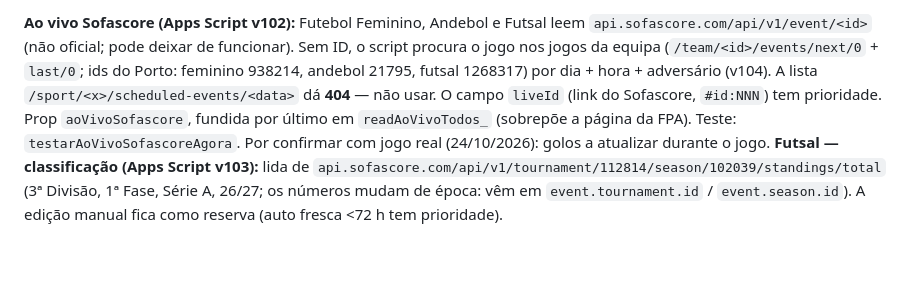
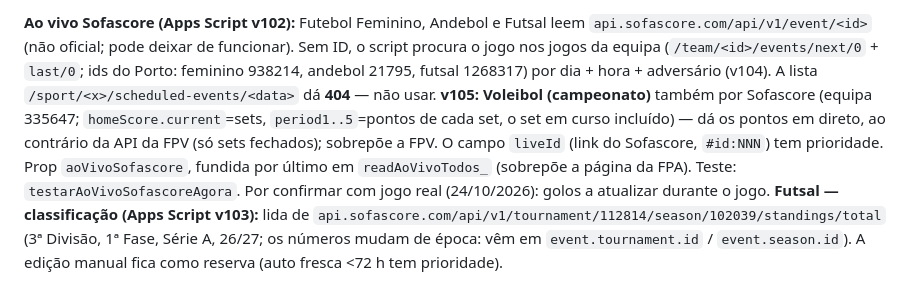
Before and after one commit to Fernando261086/dragaostats-site, a Markdown page: CLAUDE.md, the part around the change. Drawn GitHub-style; blank space fills up the shorter version.

Commit message:
docs: voleibol por Sofascore (v105)
Co-Authored-By: Claude Sonnet 5.5 <noreply@anthropic.com>
Claude-Session: https://claude.ai/code/session_012RexmAJbnzmbcGE4TYxjgz

```diff
--- a/CLAUDE.md
+++ b/CLAUDE.md
@@ -105,7 +105,7 @@ lateral no telemóvel); no modo edição verificar sempre overflow horizontal a
 **Ao vivo Sofascore (Apps Script v102):** Futebol Feminino, Andebol e Futsal leem
 `api.sofascore.com/api/v1/event/<id>` (não oficial; pode deixar de funcionar). Sem ID, o script procura o
 jogo nos jogos da equipa (`/team/<id>/events/next/0` + `last/0`; ids do Porto: feminino 938214, andebol 21795, futsal 1268317)
-por dia + hora + adversário (v104). A lista `/sport/<x>/scheduled-events/<data>` dá **404** — não usar. O campo `liveId` (link do Sofascore, `#id:NNN`) tem prioridade. Prop `aoVivoSofascore`,
+por dia + hora + adversário (v104). A lista `/sport/<x>/scheduled-events/<data>` dá **404** — não usar. **v105: Voleibol (campeonato)** também por Sofascore (equipa 335647; `homeScore.current`=sets, `period1..5`=pontos de cada set, o set em curso incluído) — dá os pontos em direto, ao contrário da API da FPV (só sets fechados); sobrepõe a FPV. O campo `liveId` (link do Sofascore, `#id:NNN`) tem prioridade. Prop `aoVivoSofascore`,
 fundida por último em `readAoVivoTodos_` (sobrepõe a página da FPA). Teste: `testarAoVivoSofascoreAgora`.
 Por confirmar com jogo real (24/10/2026): golos a atualizar durante o jogo.
 **Futsal — classificação (Apps Script v103):** lida de `api.sofascore.com/api/v1/tournament/112814/season/102039/standings/total`
```
